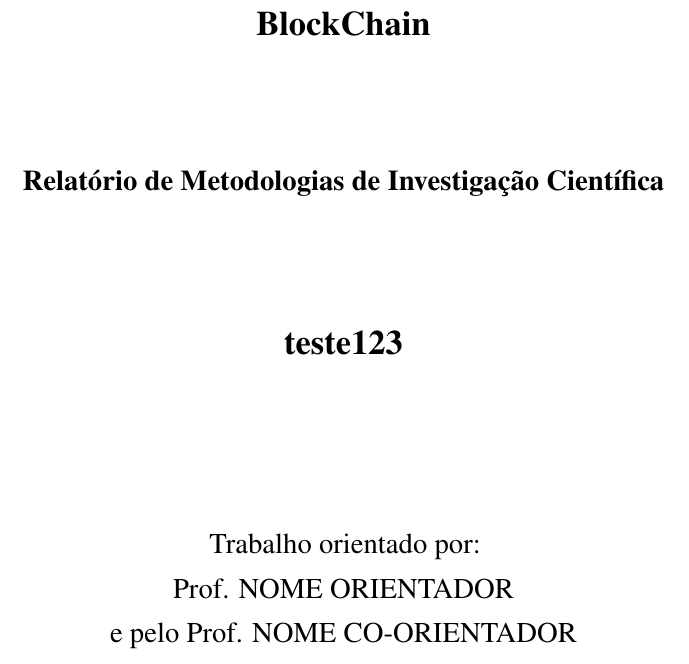
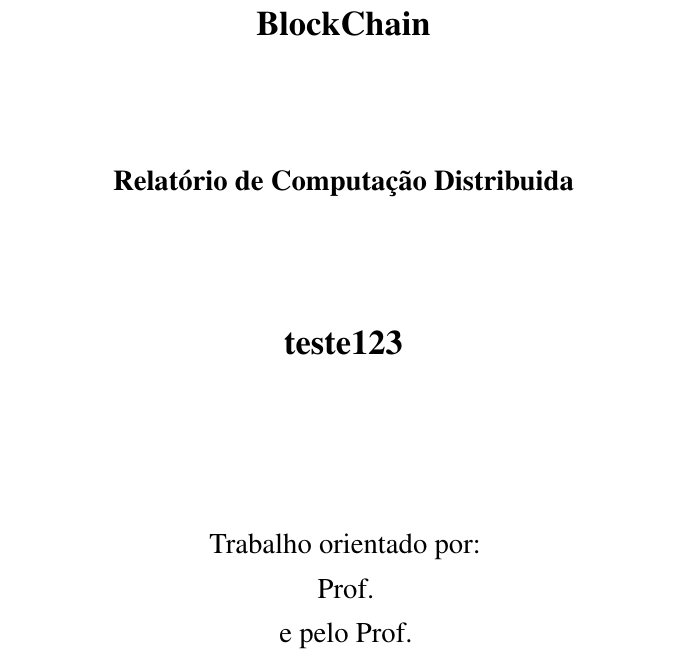
Before and after one commit to ptv1p3r/blockchain, a LaTeX thesis (RelatorioTex/main.tex, which reads RelatorioTex/student_project_definitions.tex): part of page 3 of 25, cut so that both start at the same text. Compiled offline with pdfLaTeX.

Commit message:
Change title Definitions

```diff
--- a/RelatorioTex/student_project_definitions.tex
+++ b/RelatorioTex/student_project_definitions.tex
@@ -5,12 +5,12 @@
 \newcommand{\TITULO}{BlockChain}
 \newcommand{\Autor}{teste123}
 \newcommand{\AutorNumAluno}{NUMERO DO ALUNO}
-\newcommand{\MIC}{Relatório de Metodologias de Investigação Científica}
+\newcommand{\MIC}{Relatório de Computação Distribuida}
 \newcommand{\PFC}{Relatório de Trabalho Final de Curso}
 
 %Orientador e CoOrientador *sem* titulos (e.g. Prof. Doutor)
-\newcommand{\Orientador}{NOME ORIENTADOR}
-\newcommand{\CoOrientador}{NOME CO-ORIENTADOR} %se nao se aplicar, nao importa o que aqui esteja
+\newcommand{\Orientador}{}
+\newcommand{\CoOrientador}{} %se nao se aplicar, nao importa o que aqui esteja
 
 %Se aplicavel, o supervisor pode ter um titulo (Dr., Eng.) colocado aqui
 \newcommand{\SupervisorInstituicao}{Nome Completo do Supervisor}  %se nao se aplicar, nao importa o que aqui esteja
```
Also changed, not shown: RelatorioTex/main.pdf, 2 other files.
